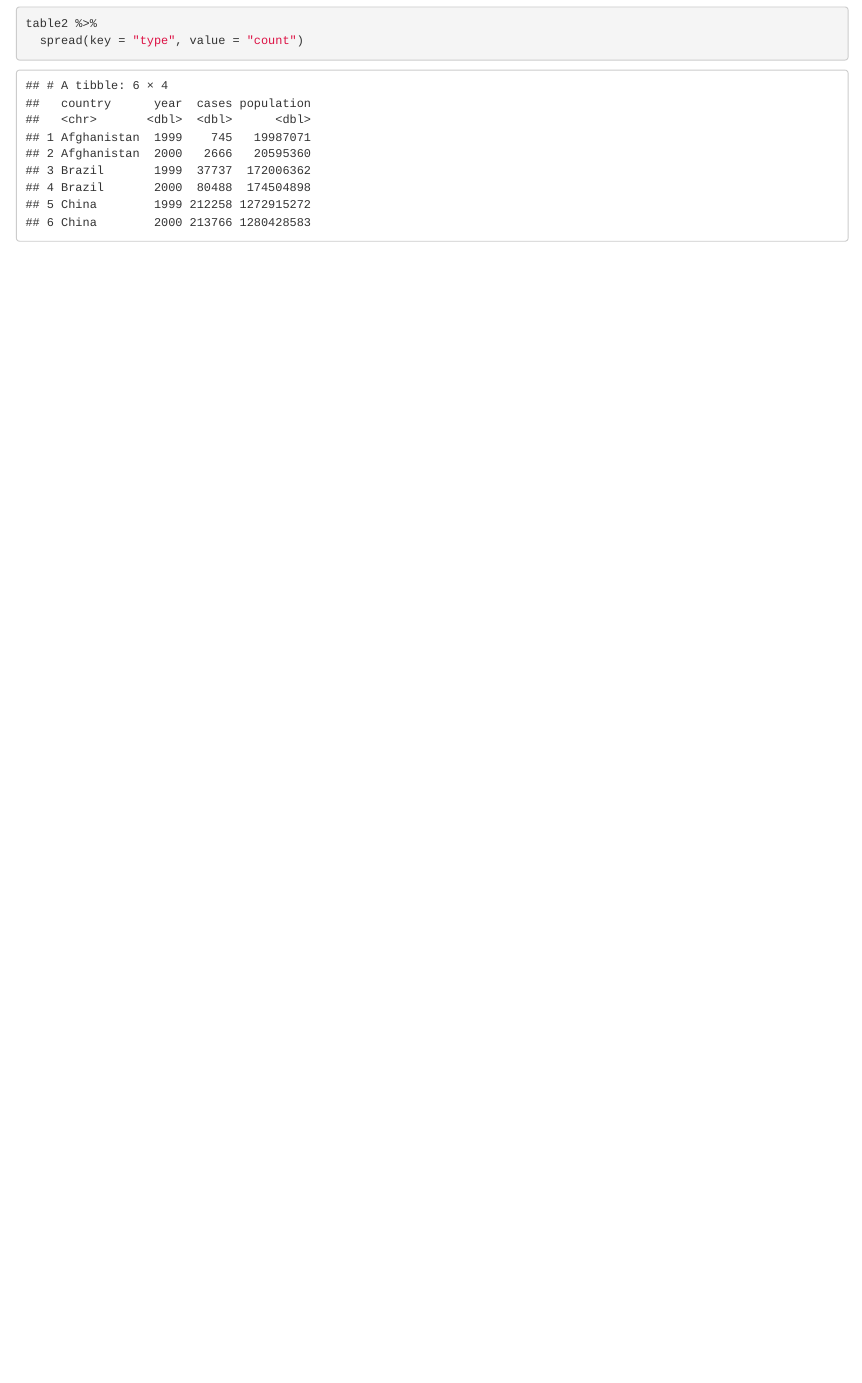
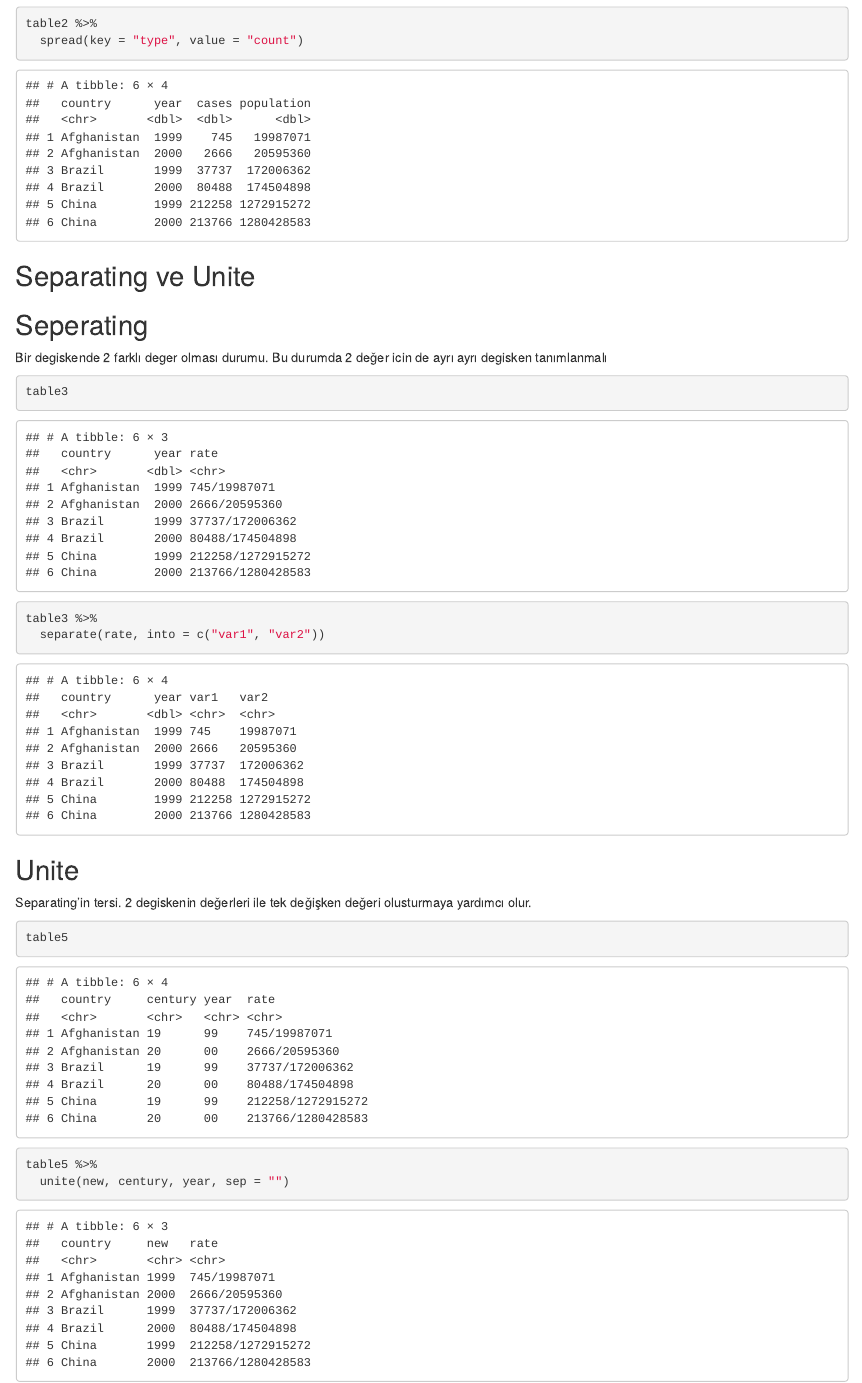
Before and after one commit to sevvalyurtseven/-Data-Science-and-Machine-Learning-with-R, an R Markdown document (2-veri-manipulasyonu.Rmd): the page in a window 1100 px wide, from 4730 px down. Rendered offline with R 4.5, knitr and Pandoc, with nearby package versions; some code elsewhere in the file could not run offline.

Commit message:
separating ve unite

````diff
--- a/2-veri-manipulasyonu.Rmd
+++ b/2-veri-manipulasyonu.Rmd
@@ -206,3 +206,29 @@ table2
 table2 %>%
   spread(key = "type", value = "count")
 ```
+
+
+## Separating ve Unite
+
+## Seperating
+
+Bir degiskende 2 farklı deger olması durumu. Bu durumda 2 değer icin de ayrı ayrı degisken tanımlanmalı
+
+```{r}
+table3
+
+table3 %>%
+  separate(rate, into = c("var1", "var2"))
+```
+
+## Unite
+
+Separating'in tersi. 2 degiskenin değerleri ile tek değişken değeri olusturmaya yardımcı olur.
+
+```{r}
+table5
+
+table5 %>%
+  unite(new, century, year, sep = "")
+
+```
````
